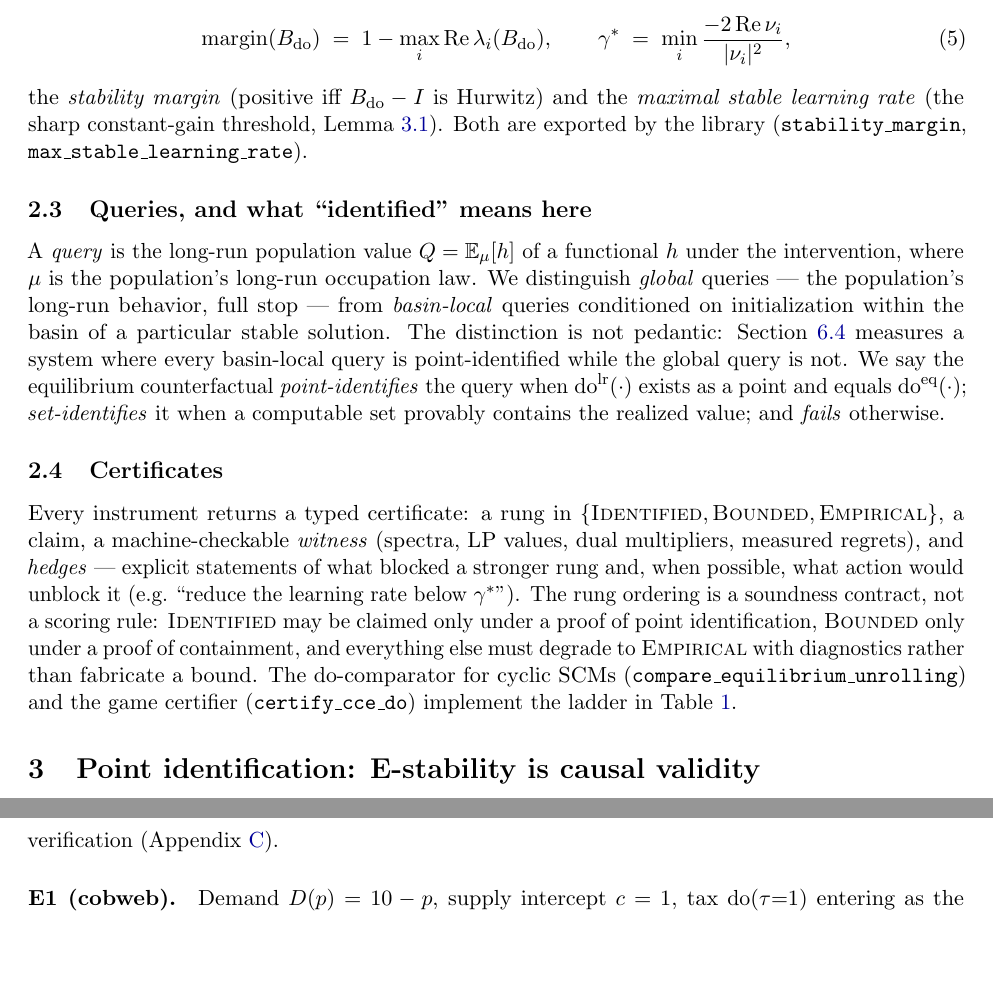
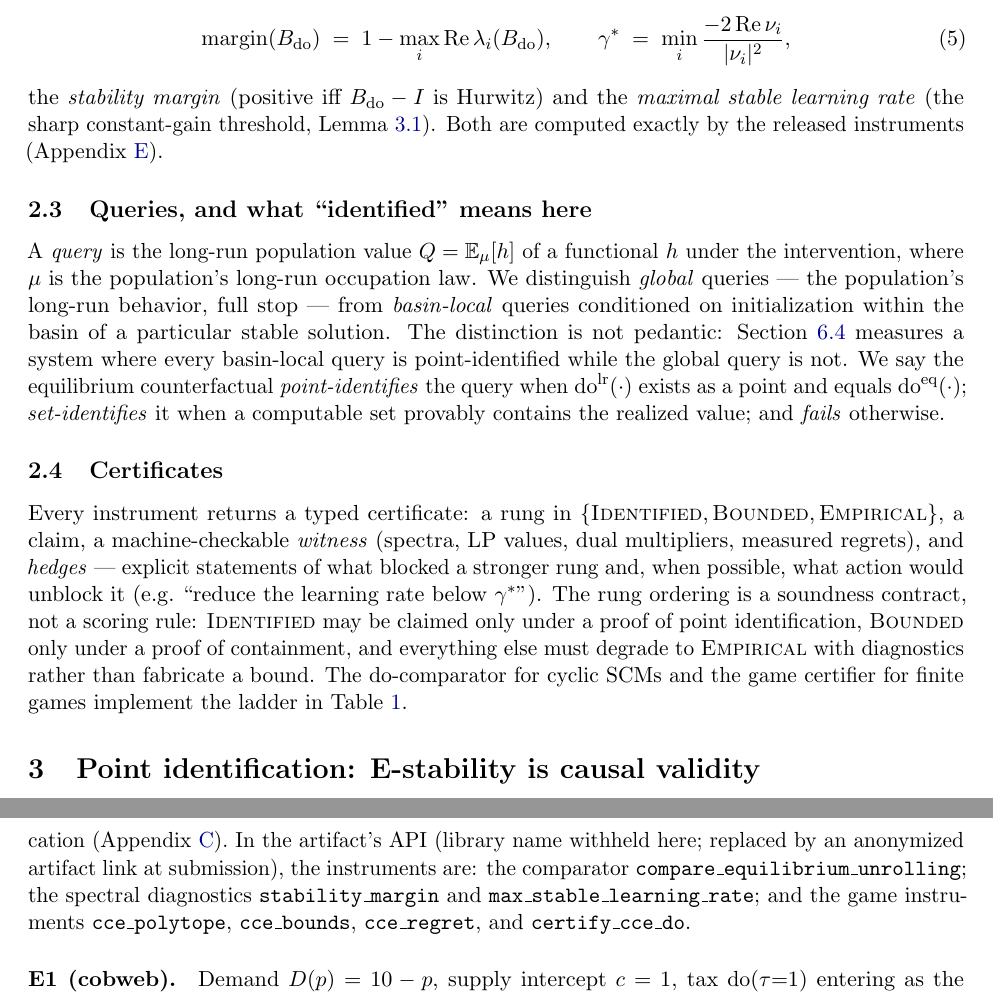
Before and after one commit to raphaelrrcoelho/causalrl, a LaTeX paper (docs/equilibrium_counterfactuals/paper/main.tex): two parts of pages 4 and 19 of 19, joined at a grey line, cut so that both start at the same text, the shorter picture padded with empty space. The pictures show the PDF file docs/equilibrium_counterfactuals/paper/main.pdf that the author committed with the source.

Commit message:
docs(eqcf): de-brand paper 1 — library named only in the artifact appendix
Why the library appears at all: the operational claim (every trichotomy
condition is decidable by released instruments) is a core contribution and
CLeaR values the artifact. But naming causalrl and its API throughout the
body was (a) a double-blind leak (API names are googleable), (b) an
invitation to read a theory paper as a software paper, and (c) against the
standing strategy of keeping the library's identity out of the paper wave
(the MLOSS/JOSS library paper is its own later artifact).

Body now says 'instruments we release as an open-source artifact' once;
Table 1 uses generic instrument names (comparator / game certifier); all
concrete API names live in Appendix E's reproducibility note, to be swapped
for an anonymized artifact link at submission. Also untracks the
accidentally-committed experiments/eqcf/__pycache__ files.

Rebuilt clean: 0 errors, 0 undefined refs, 19 pages.

```diff
--- a/docs/equilibrium_counterfactuals/paper/main.tex
+++ b/docs/equilibrium_counterfactuals/paper/main.tex
@@ -144,9 +145,9 @@ multiplicity of stable solutions, where the global interventional object is a ba
 --- the causal-constraint-model caveat of \citet{blom2019beyond} operationalized, and, in our
 experiments, \emph{measured}.
 \item \textbf{Instruments and evidence.} All conditions are computed by exact, dependency-free
-instruments in an open-source library (\lib): a stability-margin diagnostic and a damped-unrolling
-comparator for cyclic SCMs, and a CCE-polytope constructor with LP bounds, measured-regret
-certificates, and dual-multiplier sensitivities for finite games. Four experiments exercise every
+instruments we release as an open-source artifact: a stability-margin diagnostic and a
+damped-unrolling comparator for cyclic SCMs, and a CCE-polytope constructor with LP bounds,
+measured-regret certificates, and dual-multiplier sensitivities for finite games. Four experiments exercise every
 rung of the resulting certificate ladder (Section~\ref{sec:experiments}).
 \end{enumerate}
 
@@ -215,8 +216,8 @@ $B_{\doop} - I$,
 \gstar \;=\; \min_i \frac{-2\operatorname{Re}\nu_i}{|\nu_i|^2},
 \end{equation}
 the \emph{stability margin} (positive iff $B_{\doop}-I$ is Hurwitz) and the \emph{maximal stable
-learning rate} (the sharp constant-gain threshold, Lemma~\ref{lem:gain}). Both are exported by the
-library (\code{stability\_margin}, \code{max\_stable\_learning\_rate}).
+learning rate} (the sharp constant-gain threshold, Lemma~\ref{lem:gain}). Both are computed
+exactly by the released instruments (Appendix~\ref{app:exp}).
 
 \subsection{Queries, and what ``identified'' means here}\label{sec:queries}
 
@@ -239,8 +240,8 @@ stronger rung and, when possible, what action would unblock it (e.g.\ ``reduce t
 below $\gstar$''). The rung ordering is a soundness contract, not a scoring rule: \Cid{} may be
 claimed only under a proof of point identification, \Cbd{} only under a proof of containment, and
 everything else must degrade to \Cem{} with diagnostics rather than fabricate a bound. The
-$\doop$-comparator for cyclic SCMs (\code{compare\_equilibrium\_unrolling}) and the game
-certifier (\code{certify\_cce\_do}) implement the ladder in Table~\ref{tab:ladder}.
+$\doop$-comparator for cyclic SCMs and the game certifier for finite games implement the
+ladder in Table~\ref{tab:ladder}.
 
 % ============================================================================
 \section{Point identification: E-stability is causal validity}\label{sec:t1}
@@ -522,8 +523,7 @@ is case~3. The cases are exhaustive and mutually exclusive by construction --- i
 1(i) and 3(multiplicity) cannot co-fire because 1(i) requires global uniqueness, and 1(ii) and 2
 cannot co-fire because they split on width. Each condition is a finite computation given the
 enumerated solutions: margin signs, solution count, LP width, LP vacuity
-(\code{stability\_margin}, \code{compare\_equilibrium\_unrolling}, \code{cce\_bounds},
-\code{certify\_cce\_do}).
+(one instrument per row of Table~\ref{tab:ladder}).
 \end{proof}
 
 \begin{table}[t]
@@ -981,9 +981,13 @@ Assumption~\ref{ass:R}. In class (c) both conditions are single LP solves. \hfil
 \section{Experimental details and reproducibility}\label{app:exp}
 % ============================================================================
 
-All experiments are single-file scripts against the released library; seeds are fixed in-script;
-every number in Section~\ref{sec:experiments} is pasted from an actual run. LP values carry
-independent weak-duality verification (Appendix~\ref{app:t2}).
+All experiments are single-file scripts against the released instruments; seeds are fixed
+in-script; every number in Section~\ref{sec:experiments} is pasted from an actual run. LP values
+carry independent weak-duality verification (Appendix~\ref{app:t2}). In the artifact's API
+(library name withheld here; replaced by an anonymized artifact link at submission), the
+instruments are: the comparator \code{compare\_equilibrium\_unrolling}; the spectral diagnostics
+\code{stability\_margin} and \code{max\_stable\_learning\_rate}; and the game instruments
+\code{cce\_polytope}, \code{cce\_bounds}, \code{cce\_regret}, and \code{certify\_cce\_do}.
 
 \paragraph{E1 (cobweb).} Demand $D(p) = 10 - p$, supply intercept $c = 1$, tax
 $\doop(\tau{=}1)$ entering as the supply-intercept shift; SCM
```
Also changed, not shown: docs/equilibrium_counterfactuals/paper/main.pdf, docs/equilibrium_counterfactuals/paper/main.tex (27 more changed lines).
